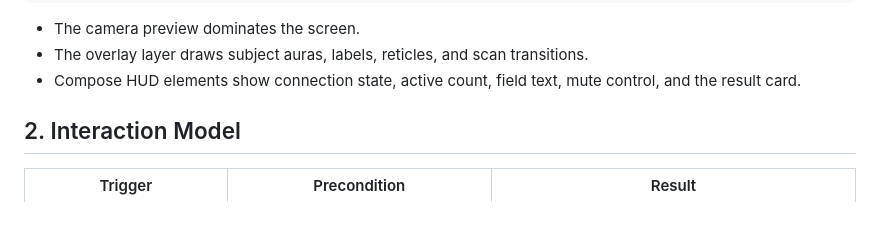
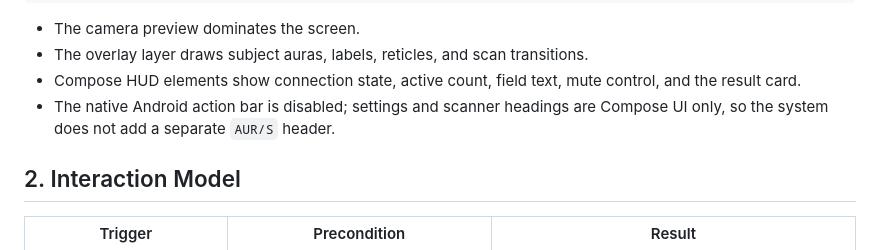
Before and after one commit to ARJuice/Aura_Detector, a Markdown page: docs/UX_SPEC.md, the part around the change. Drawn GitHub-style; blank space fills up the shorter version.

Commit message:
docs: record Stage 9 device verification
Record the updated APK connection smoke check and document that the native Android action bar is intentionally disabled.

```diff
--- a/docs/UX_SPEC.md
+++ b/docs/UX_SPEC.md
@@ -23,6 +23,7 @@
 - The camera preview dominates the screen.
 - The overlay layer draws subject auras, labels, reticles, and scan transitions.
 - Compose HUD elements show connection state, active count, field text, mute control, and the result card.
+- The native Android action bar is disabled; settings and scanner headings are Compose UI only, so the system does not add a separate `AUR/S` header.
 
 ## 2. Interaction Model
 
```
Also changed, not shown: docs/TEST_AND_ACCEPTANCE.md (+2 -2 lines).
